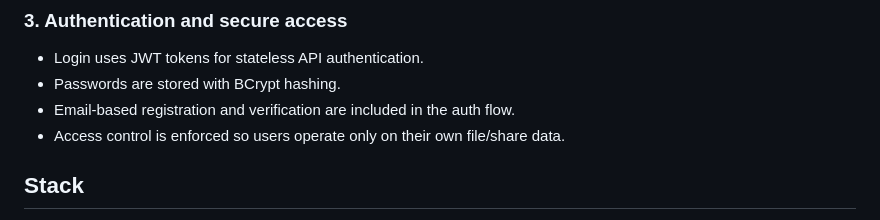
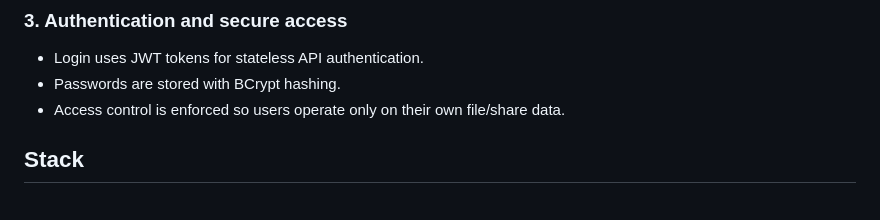
Before and after one commit to lawrence900613/CloudShare, a Markdown page: README.md, the part around the change. GitHub-like rendering.

```diff
--- a/README.md
+++ b/README.md
@@ -53,7 +53,6 @@ Deprecated endpoint:
 ### 3. Authentication and secure access
 - Login uses JWT tokens for stateless API authentication.
 - Passwords are stored with BCrypt hashing.
-- Email-based registration and verification are included in the auth flow.
 - Access control is enforced so users operate only on their own file/share data.
 
 ## Stack
```
